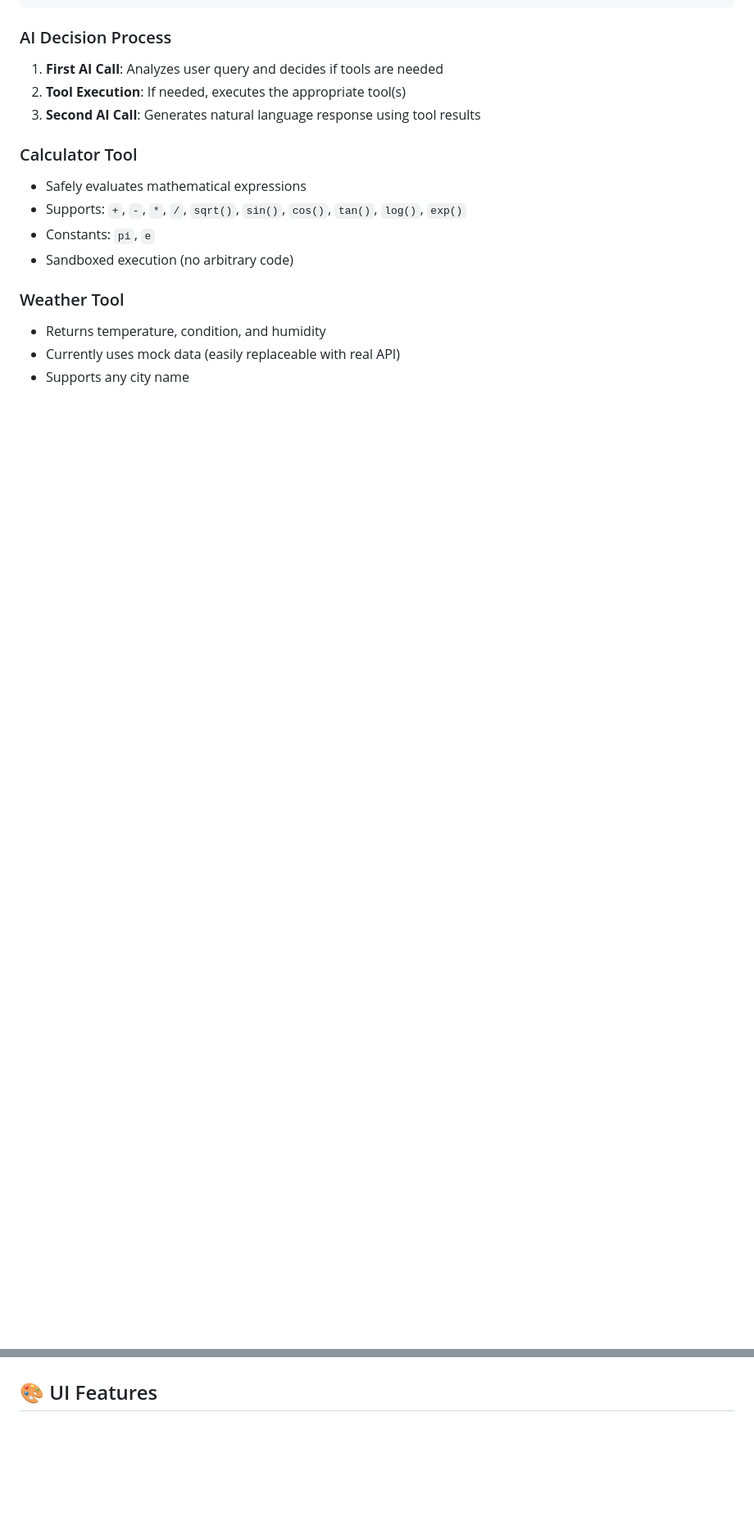
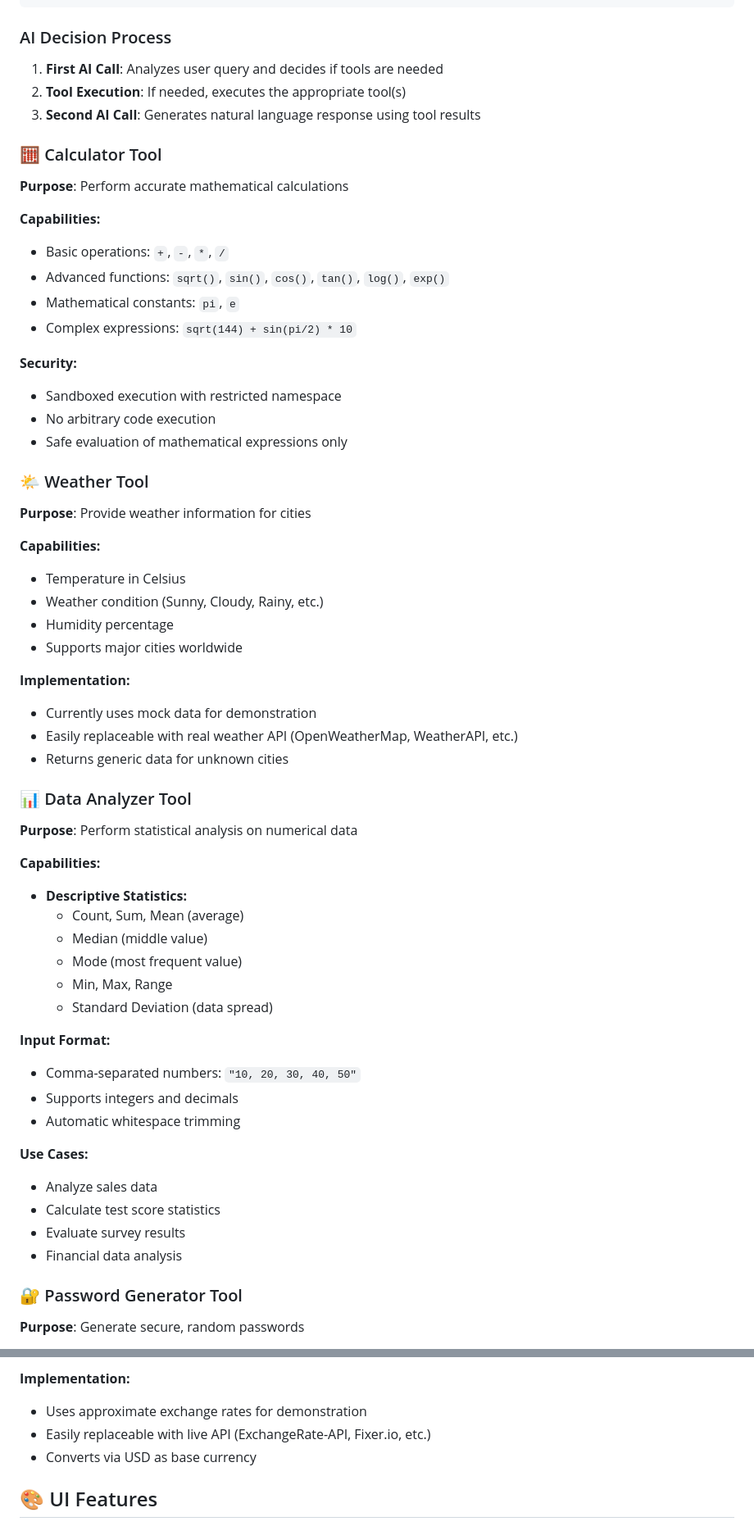
Before and after one commit to KolipakaRamesh/ToolAI, a Markdown page: README.md, 2 parts joined by grey strips. Shown at 82% size. Rendered like a GitHub page; blank space fills up the shorter version.

Commit message:
Add comprehensive documentation for all 6 professional tools

```diff
--- a/README.md
+++ b/README.md
@@ -291,15 +291,60 @@ TOOLS = [
 2. **Tool Execution**: If needed, executes the appropriate tool(s)
 3. **Second AI Call**: Generates natural language response using tool results
 
-### Calculator Tool
+### 🧮 Calculator Tool
 
-- Safely evaluates mathematical expressions
-- Supports: `+`, `-`, `*`, `/`, `sqrt()`, `sin()`, `cos()`, `tan()`, `log()`, `exp()`
-- Constants: `pi`, `e`
-- Sandboxed execution (no arbitrary code)
+**Purpose**: Perform accurate mathematical calculations
 
-### Weather Tool
+**Capabilities:**
+- Basic operations: `+`, `-`, `*`, `/`
+- Advanced functions: `sqrt()`, `sin()`, `cos()`, `tan()`, `log()`, `exp()`
+- Mathematical constants: `pi`, `e`
+- Complex expressions: `sqrt(144) + sin(pi/2) * 10`
 
-- Returns temperature, condition, and humidity
-- Currently uses mock data (easily replaceable with real API)
-- Supports any city name
+**Security:**
+- Sandboxed execution with restricted namespace
+- No arbitrary code execution
+- Safe evaluation of mathematical expressions only
+
+### 🌤️ Weather Tool
+
+**Purpose**: Provide weather information for cities
+
+**Capabilities:**
+- Temperature in Celsius
+- Weather condition (Sunny, Cloudy, Rainy, etc.)
+- Humidity percentage
+- Supports major cities worldwide
+
+**Implementation:**
+- Currently uses mock data for demonstration
+- Easily replaceable with real weather API (OpenWeatherMap, WeatherAPI, etc.)
+- Returns generic data for unknown cities
+
+### 📊 Data Analyzer Tool
+
+**Purpose**: Perform statistical analysis on numerical data
+
+**Capabilities:**
+- **Descriptive Statistics:**
+  - Count, Sum, Mean (average)
+  - Median (middle value)
+  - Mode (most frequent value)
+  - Min, Max, Range
+  - Standard Deviation (data spread)
+
+**Input Format:**
+- Comma-separated numbers: `"10, 20, 30, 40, 50"`
+- Supports integers and decimals
+- Automatic whitespace trimming
+
+**Use Cases:**
+- Analyze sales data
+- Calculate test score statistics
+- Evaluate survey results
+- Financial data analysis
+
+### 🔐 Password Generator Tool
+
+**Purpose**: Generate secure, random passwords
+
@@ -306,3 +413,7 @@ TOOLS = [
+**Implementation:**
+- Uses approximate exchange rates for demonstration
+- Easily replaceable with live API (ExchangeRate-API, Fixer.io, etc.)
+- Converts via USD as base currency
 
 ## 🎨 UI Features
 
```
Also changed, not shown: other parts of README.md (+62 -0 lines).
